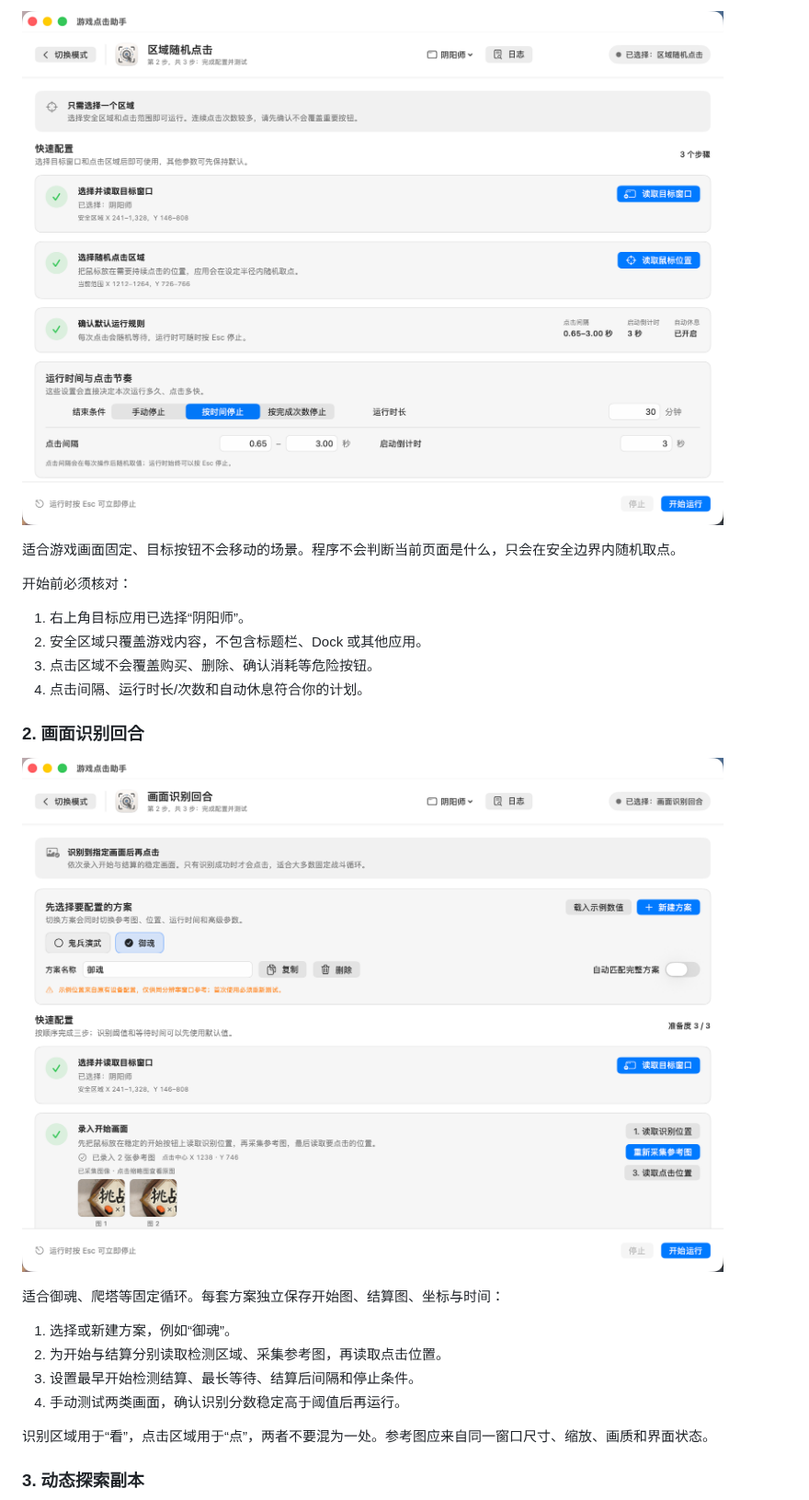
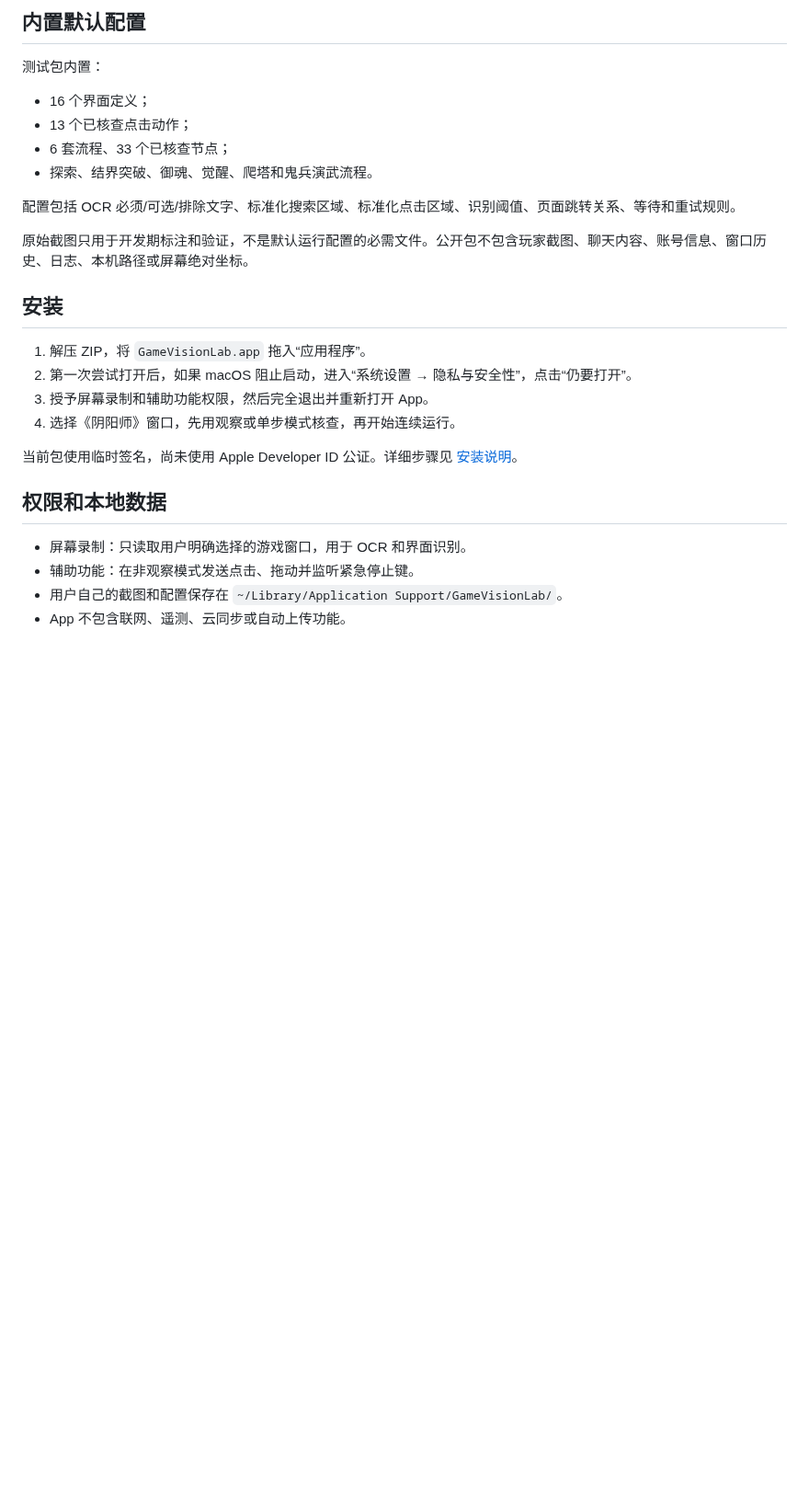
Before and after one commit to RoyJHQin/OnmyojiClicker-Releases, a Markdown page: README.md, the part around one of its changes. Shown at 92% size. GitHub-like rendering; blank space fills up the shorter version.

```diff
--- a/README.md
+++ b/README.md
@@ -28,27 +29,30 @@
 
-![区域随机点击](docs/images/mode-region-random.png)
+## 内置默认配置
 
-适合游戏画面固定、目标按钮不会移动的场景。程序不会判断当前页面是什么，只会在安全边界内随机取点。
+测试包内置：
 
-开始前必须核对：
+- 16 个界面定义；
+- 13 个已核查点击动作；
+- 6 套流程、33 个已核查节点；
+- 探索、结界突破、御魂、觉醒、爬塔和鬼兵演武流程。
 
-1. 右上角目标应用已选择“阴阳师”。
-2. 安全区域只覆盖游戏内容，不包含标题栏、Dock 或其他应用。
-3. 点击区域不会覆盖购买、删除、确认消耗等危险按钮。
-4. 点击间隔、运行时长/次数和自动休息符合你的计划。
+配置包括 OCR 必须/可选/排除文字、标准化搜索区域、标准化点击区域、识别阈值、页面跳转关系、等待和重试规则。
 
-### 2. 画面识别回合
+原始截图只用于开发期标注和验证，不是默认运行配置的必需文件。公开包不包含玩家截图、聊天内容、账号信息、窗口历史、日志、本机路径或屏幕绝对坐标。
 
-![画面识别回合](docs/images/mode-image-round.png)
+## 安装
 
-适合御魂、爬塔等固定循环。每套方案独立保存开始图、结算图、坐标与时间：
+1. 解压 ZIP，将 `GameVisionLab.app` 拖入“应用程序”。
+2. 第一次尝试打开后，如果 macOS 阻止启动，进入“系统设置 → 隐私与安全性”，点击“仍要打开”。
+3. 授予屏幕录制和辅助功能权限，然后完全退出并重新打开 App。
+4. 选择《阴阳师》窗口，先用观察或单步模式核查，再开始连续运行。
 
-1. 选择或新建方案，例如“御魂”。
-2. 为开始与结算分别读取检测区域、采集参考图，再读取点击位置。
-3. 设置最早开始检测结算、最长等待、结算后间隔和停止条件。
-4. 手动测试两类画面，确认识别分数稳定高于阈值后再运行。
+当前包使用临时签名，尚未使用 Apple Developer ID 公证。详细步骤见 [安装说明](DISTRIBUTION.md)。
 
-识别区域用于“看”，点击区域用于“点”，两者不要混为一处。参考图应来自同一窗口尺寸、缩放、画质和界面状态。
+## 权限和本地数据
 
-### 3. 动态探索副本
+- 屏幕录制：只读取用户明确选择的游戏窗口，用于 OCR 和界面识别。
+- 辅助功能：在非观察模式发送点击、拖动并监听紧急停止键。
+- 用户自己的截图和配置保存在 `~/Library/Application Support/GameVisionLab/`。
+- App 不包含联网、遥测、云同步或自动上传功能。
 
```
Also changed, not shown: other parts of README.md (+29 -90 lines), CHANGELOG.md (+17 -0 lines), DISTRIBUTION.md (added, +13 -0 lines), PRIVACY.md (added, +29 -0 lines), RELEASE_NOTES_0.1.0.md (added, +31 -0 lines), assets/GameVisionLab-AppIcon.png (added).
